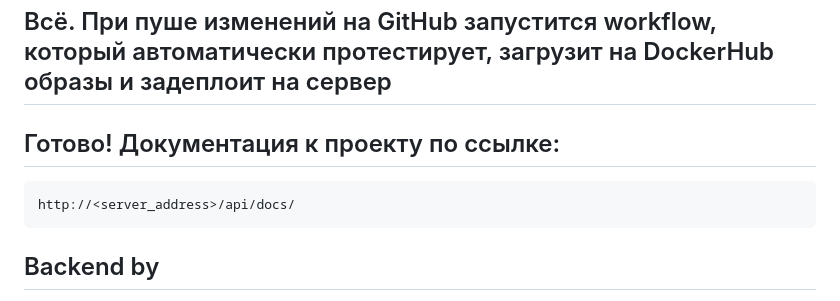
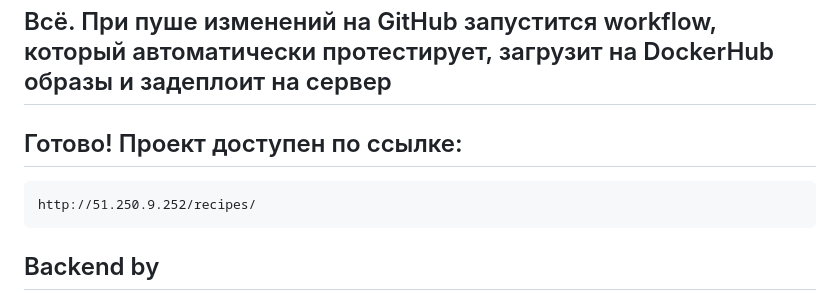
Before and after one commit to MaidariTs/foodgram-project-react, a Markdown page: README.md, the part around the change. Drawn GitHub-style.

Commit message:
review 2. fixes after review 1. create foodgram_workflow.yml

````diff
--- a/README.md
+++ b/README.md
@@ -155,9 +155,9 @@ git push
 
 ## Всё. При пуше изменений на GitHub запустится workflow, который автоматически протестирует, загрузит на DockerHub образы и задеплоит на сервер
 
-## Готово! Документация к проекту по ссылке:
+## Готово! Проект доступен по ссылке:
 ```
-http://<server_address>/api/docs/
+http://51.250.9.252/recipes/
 ```
 
 ## Backend by
````
